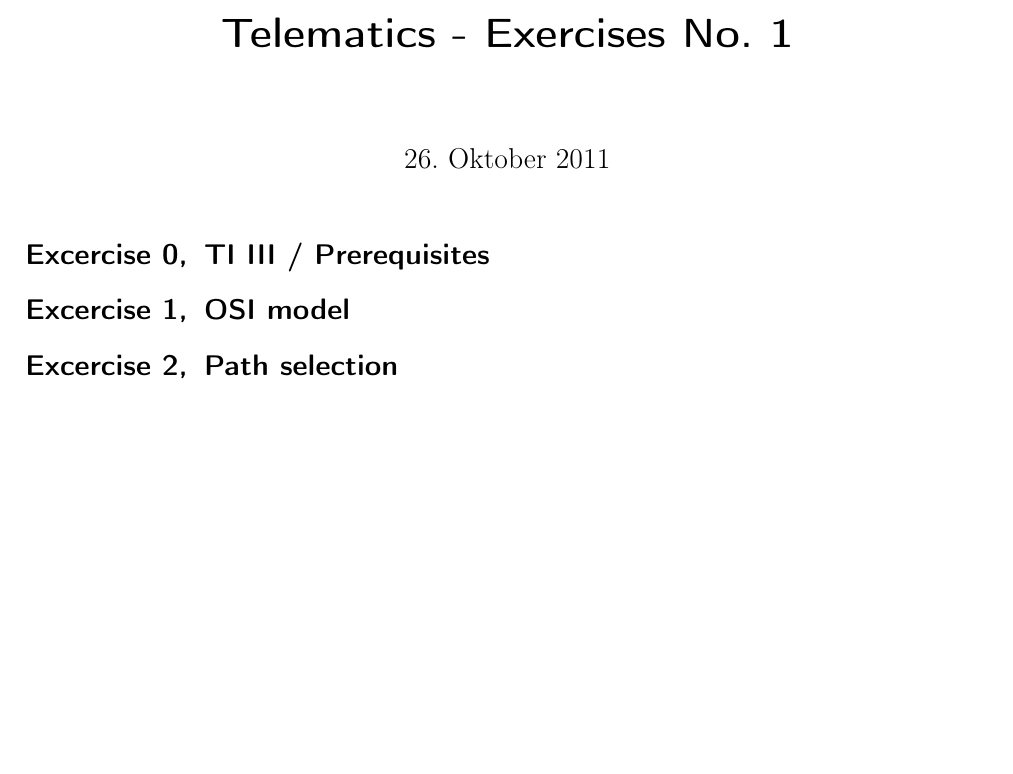
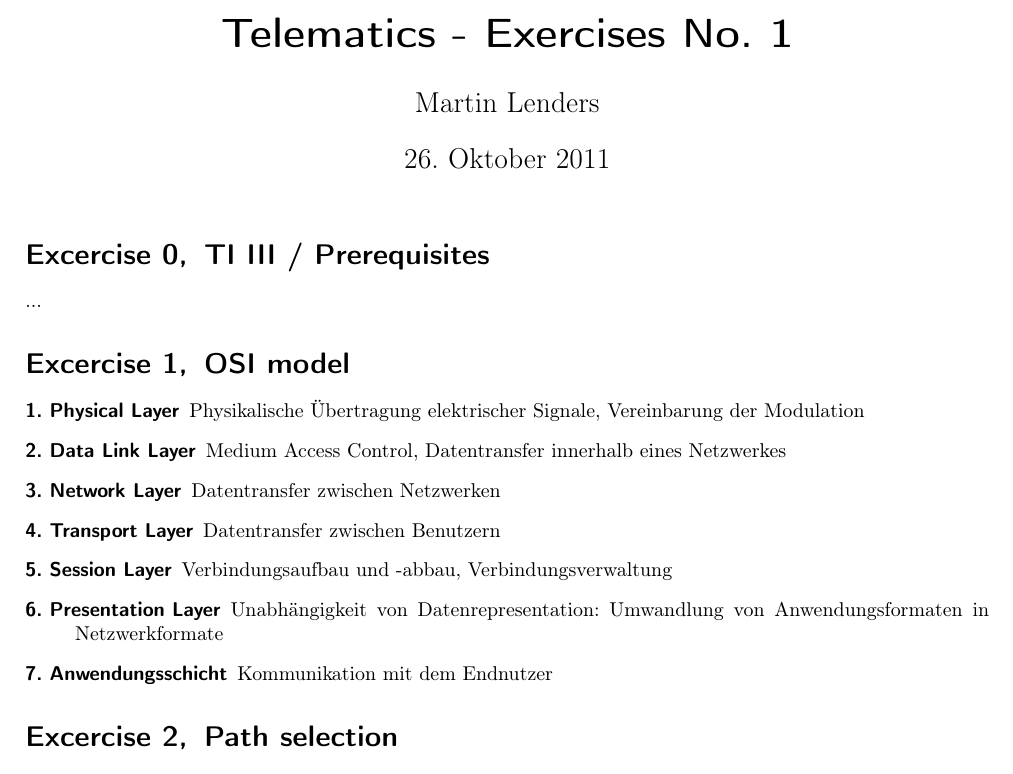
Before and after one commit to miri64/Uni-WS1112, a LaTeX document (T/u01/u01.tex): part of the page before the commit and part of page 1 of 2 after it, cut so that both start at the same text, the shorter picture padded with empty space. Compiled offline with LaTeX, dvips and Ghostscript.

Commit message:
[T]: Übung 1, Aufgabe 1 und 2

```diff
--- a/T/u01/u01.tex
+++ b/T/u01/u01.tex
@@ -13,7 +13,7 @@
 \geometry{a4paper, left=2cm,right=2cm,top=2cm,bottom=2cm}
 
 \title{Telematics - Exercises No. 1}
-\author{}
+\author{Martin Lenders}
 \date{\today}
 
 \newcommand{\changefont}[3]{\fontfamily{#1} \fontseries{#2} \fontshape{#3} \selectfont}
@@ -55,5 +55,16 @@
 \maketitle
 \setcounter{section}{-1}
 \section{TI III / Prerequisites}
+...
 \section{OSI model}
+\begin{description}
+ \item[1. Physical Layer] Physikalische Übertragung elektrischer Signale, Vereinbarung der Modulation
+ \item[2. Data Link Layer] Medium Access Control, Datentransfer innerhalb eines Netzwerkes
+ \item[3. Network Layer] Datentransfer zwischen Netzwerken
+ \item[4. Transport Layer] Datentransfer zwischen Benutzern
+ \item[5. Session Layer] Verbindungsaufbau und -abbau, Verbindungsverwaltung
+ \item[6. Presentation Layer] Unabhängigkeit von Datenrepresentation: Umwandlung von Anwendungsformaten in Netzwerkformate
+ \item[7. Anwendungsschicht] Kommunikation mit dem Endnutzer
+\end{description}
+
 \section{Path selection}
@@ -60,4 +73,6 @@
 \section{Physical layer}
+
+
 \section{Routing Schemes}
 \section{Overhead}
 \section{Services in a layered communication system}
```
Also changed, not shown: T/u01/u01.tex (2 more changed lines).
